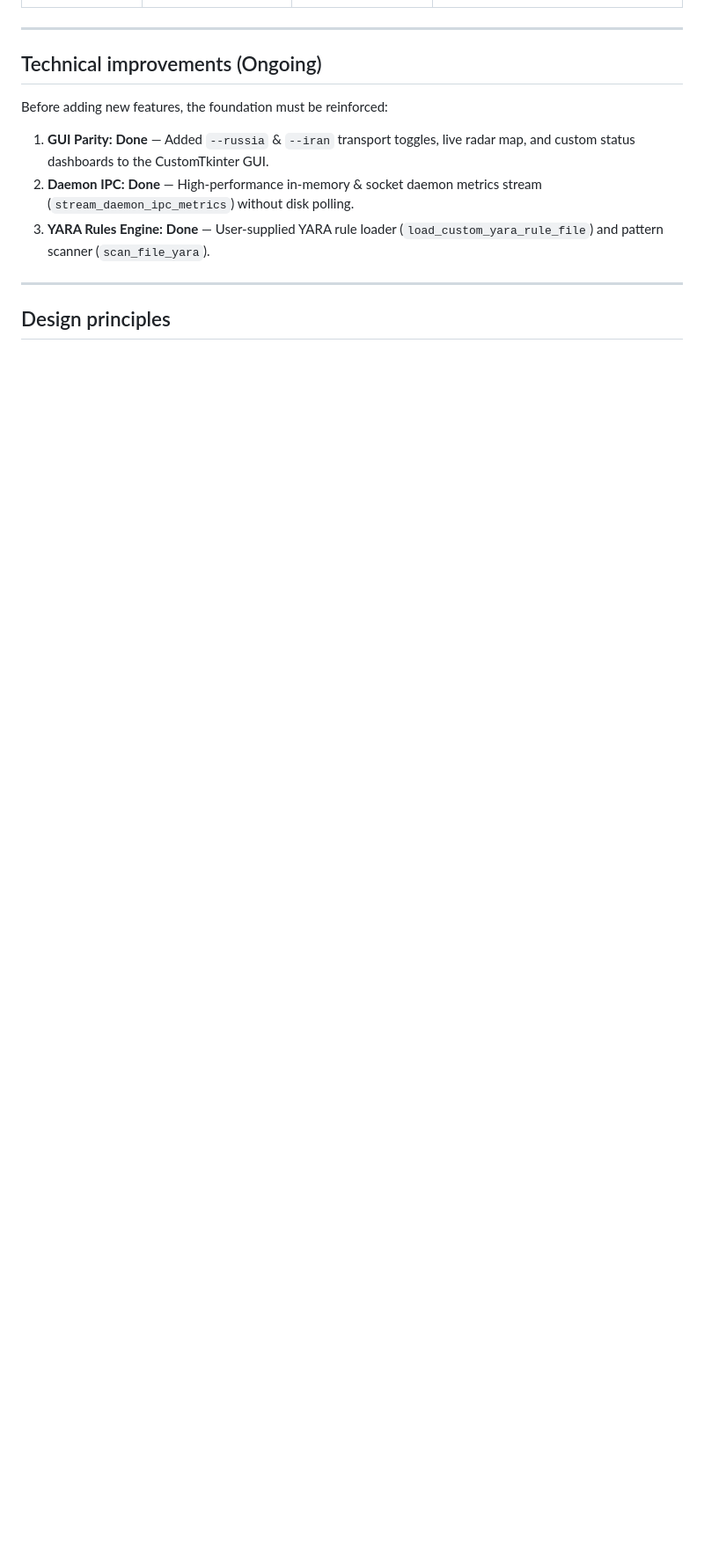
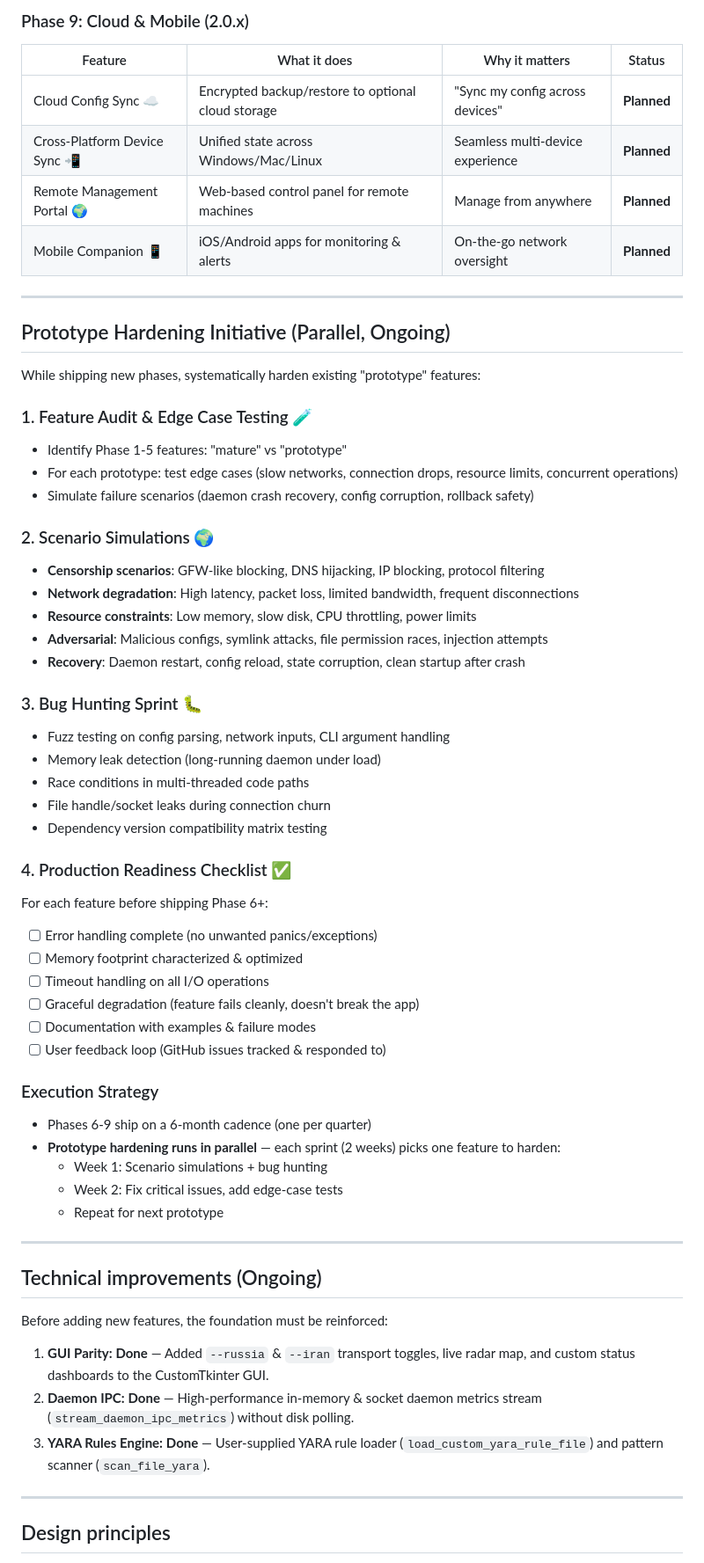
Before and after one commit to kiacoder/blackout-kit, a Markdown page: ROADMAP.md, the part around one of its changes. Shown at 88% size. GitHub-like rendering; blank space fills up the shorter version.

```diff
--- a/ROADMAP.md
+++ b/ROADMAP.md
@@ -94,3 +134,52 @@ The tools NetworkChuck uses every day, built into one CLI/GUI:
+### Phase 9: Cloud & Mobile (2.0.x)
+
+| Feature | What it does | Why it matters | Status |
+|---|---|---|---|
+| Cloud Config Sync ☁️ | Encrypted backup/restore to optional cloud storage | "Sync my config across devices" | **Planned** |
+| Cross-Platform Device Sync 📲 | Unified state across Windows/Mac/Linux | Seamless multi-device experience | **Planned** |
+| Remote Management Portal 🌍 | Web-based control panel for remote machines | Manage from anywhere | **Planned** |
+| Mobile Companion 📱 | iOS/Android apps for monitoring & alerts | On-the-go network oversight | **Planned** |
+
+---
+
+## Prototype Hardening Initiative (Parallel, Ongoing)
+
+While shipping new phases, systematically harden existing "prototype" features:
+
+### 1. Feature Audit & Edge Case Testing 🧪
+- Identify Phase 1-5 features: "mature" vs "prototype"
+- For each prototype: test edge cases (slow networks, connection drops, resource limits, concurrent operations)
+- Simulate failure scenarios (daemon crash recovery, config corruption, rollback safety)
+
+### 2. Scenario Simulations 🌍
+- **Censorship scenarios**: GFW-like blocking, DNS hijacking, IP blocking, protocol filtering
+- **Network degradation**: High latency, packet loss, limited bandwidth, frequent disconnections
+- **Resource constraints**: Low memory, slow disk, CPU throttling, power limits
+- **Adversarial**: Malicious configs, symlink attacks, file permission races, injection attempts
+- **Recovery**: Daemon restart, config reload, state corruption, clean startup after crash
+
+### 3. Bug Hunting Sprint 🐛
+- Fuzz testing on config parsing, network inputs, CLI argument handling
+- Memory leak detection (long-running daemon under load)
+- Race conditions in multi-threaded code paths
+- File handle/socket leaks during connection churn
+- Dependency version compatibility matrix testing
+
+### 4. Production Readiness Checklist ✅
+For each feature before shipping Phase 6+:
+- [ ] Error handling complete (no unwanted panics/exceptions)
+- [ ] Memory footprint characterized & optimized
+- [ ] Timeout handling on all I/O operations
+- [ ] Graceful degradation (feature fails cleanly, doesn't break the app)
+- [ ] Documentation with examples & failure modes
+- [ ] User feedback loop (GitHub issues tracked & responded to)
+
+### Execution Strategy
+- Phases 6-9 ship on a 6-month cadence (one per quarter)
+- **Prototype hardening runs in parallel** — each sprint (2 weeks) picks one feature to harden:
+  - Week 1: Scenario simulations + bug hunting
+  - Week 2: Fix critical issues, add edge-case tests
+  - Repeat for next prototype
 
 ---
 
```
Also changed, not shown: other parts of ROADMAP.md (+41 -1 lines).
